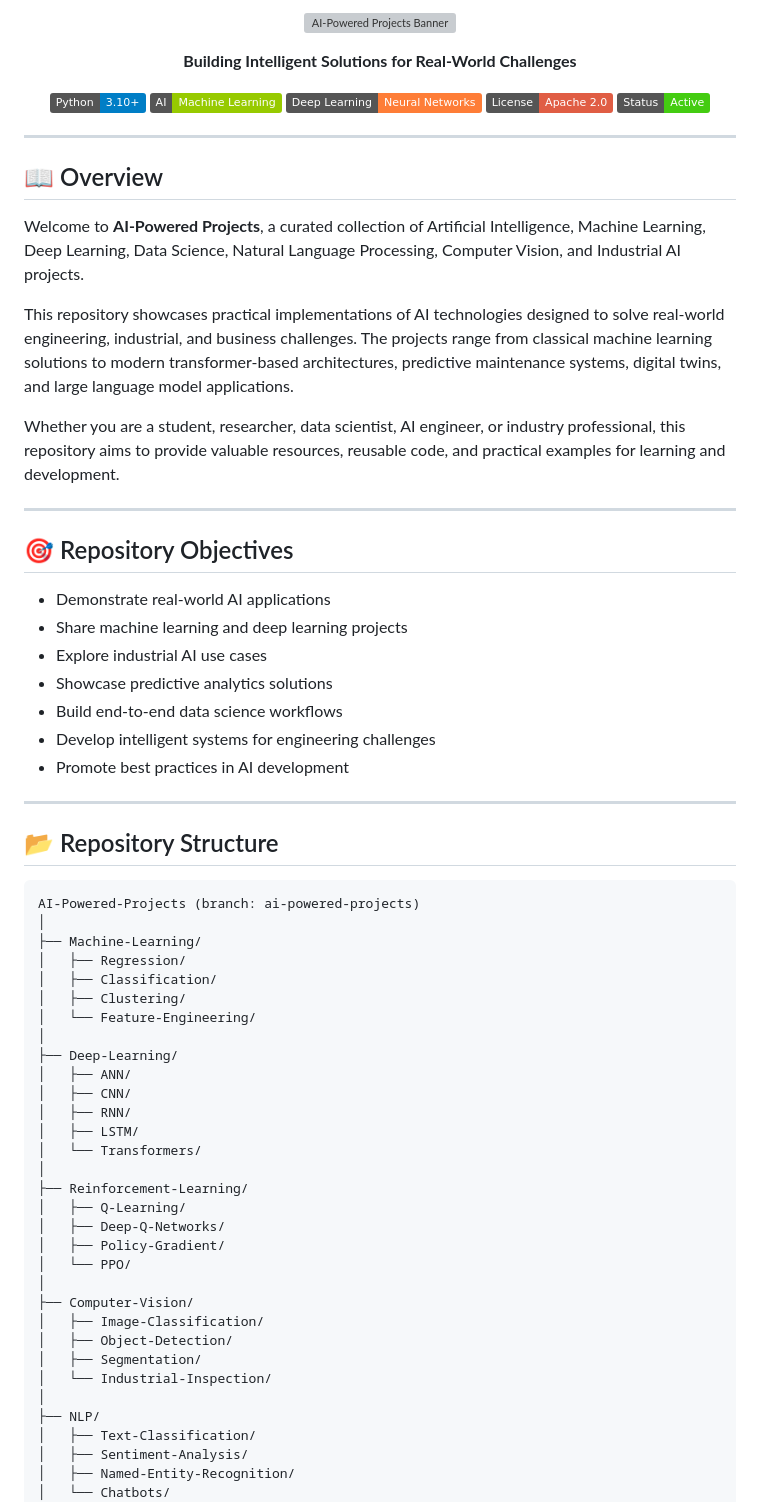
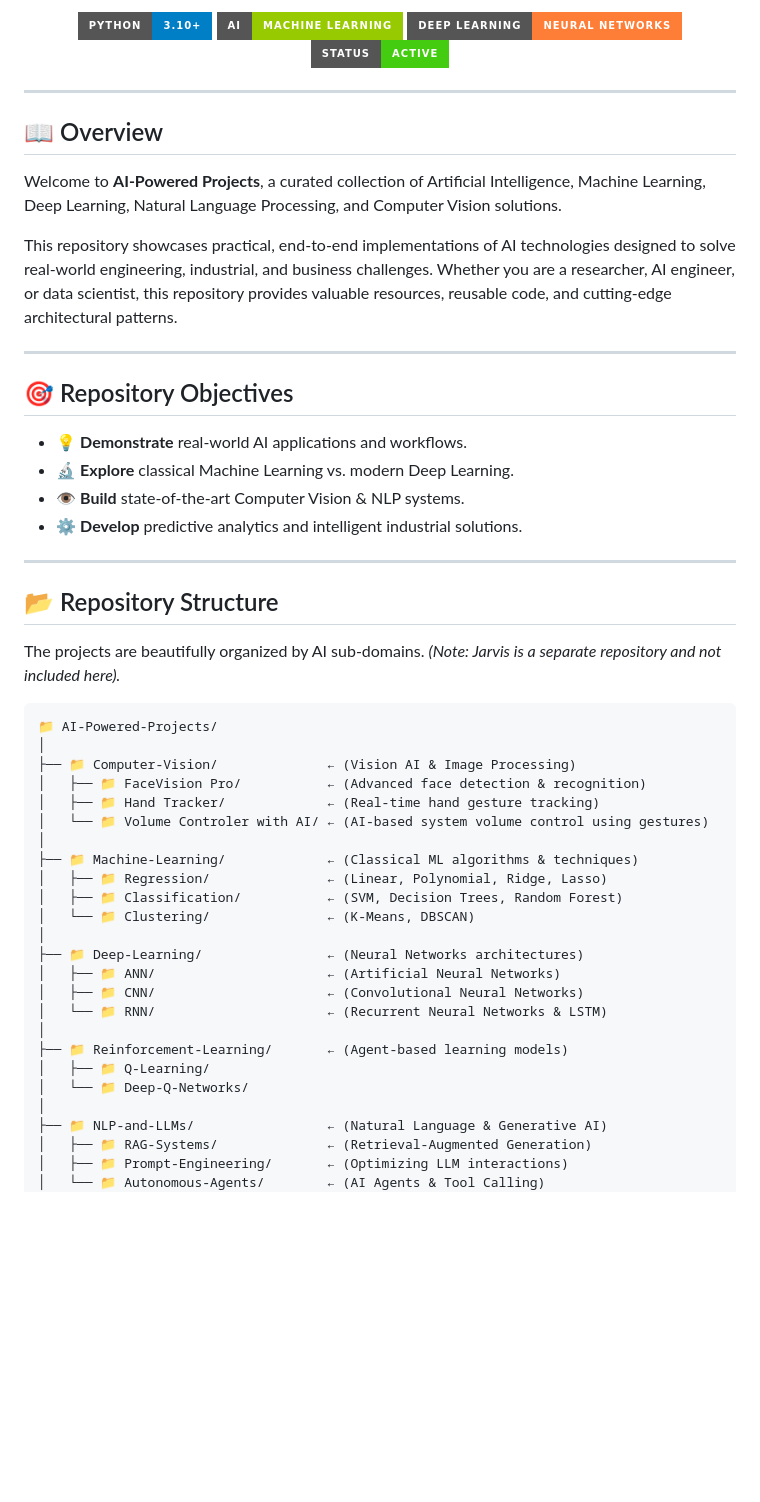
Before and after one commit to mohammadrezamirtaleb/AI-Powered-Projects, a Markdown page: README.md, the part around one of its changes. GitHub-like rendering; badges without logos; blank space fills up the shorter version; grey boxes are pictures that could not be loaded.

Commit message:
docs: create beautiful UI and iconic folder structure

````diff
--- a/README.md
+++ b/README.md
@@ -2,77 +8,58 @@
 
 <p align="center">
-  <img src="assets/banner.png" alt="AI-Powered Projects Banner">
-</p>
-
-<p align="center">
-  <strong>Building Intelligent Solutions for Real-World Challenges</strong>
-</p>
-
-<p align="center">
-  <img src="https://img.shields.io/badge/Python-3.10+-blue" alt="Python">
-  <img src="https://img.shields.io/badge/AI-Machine%20Learning-green" alt="AI">
-  <img src="https://img.shields.io/badge/Deep%20Learning-Neural%20Networks-orange" alt="Deep Learning">
-  <img src="https://img.shields.io/badge/License-Apache%202.0-red" alt="License">
-  <img src="https://img.shields.io/badge/Status-Active-success" alt="Status">
+  <img src="https://img.shields.io/badge/Python-3.10+-blue?style=for-the-badge&logo=python&logoColor=white" alt="Python">
+  <img src="https://img.shields.io/badge/AI-Machine%20Learning-green?style=for-the-badge&logo=scikit-learn&logoColor=white" alt="AI">
+  <img src="https://img.shields.io/badge/Deep%20Learning-Neural%20Networks-orange?style=for-the-badge&logo=tensorflow&logoColor=white" alt="Deep Learning">
+  <img src="https://img.shields.io/badge/Status-Active-success?style=for-the-badge" alt="Status">
 </p>
 
 ---
 
 ## 📖 Overview
 
-Welcome to **AI-Powered Projects**, a curated collection of Artificial Intelligence, Machine Learning, Deep Learning, Data Science, Natural Language Processing, Computer Vision, and Industrial AI projects.
+Welcome to **AI-Powered Projects**, a curated collection of Artificial Intelligence, Machine Learning, Deep Learning, Natural Language Processing, and Computer Vision solutions.
 
-This repository showcases practical implementations of AI technologies designed to solve real-world engineering, industrial, and business challenges. The projects range from classical machine learning solutions to modern transformer-based architectures, predictive maintenance systems, digital twins, and large language model applications.
-
-Whether you are a student, researcher, data scientist, AI engineer, or industry professional, this repository aims to provide valuable resources, reusable code, and practical examples for learning and development.
+This repository showcases practical, end-to-end implementations of AI technologies designed to solve real-world engineering, industrial, and business challenges. Whether you are a researcher, AI engineer, or data scientist, this repository provides valuable resources, reusable code, and cutting-edge architectural patterns.
 
 ---
 
 ## 🎯 Repository Objectives
 
-* Demonstrate real-world AI applications
-* Share machine learning and deep learning projects
-* Explore industrial AI use cases
-* Showcase predictive analytics solutions
-* Build end-to-end data science workflows
-* Develop intelligent systems for engineering challenges
-* Promote best practices in AI development
+- 💡 **Demonstrate** real-world AI applications and workflows.
+- 🔬 **Explore** classical Machine Learning vs. modern Deep Learning.
+- 👁️ **Build** state-of-the-art Computer Vision & NLP systems.
+- ⚙️ **Develop** predictive analytics and intelligent industrial solutions.
 
 ---
 
 ## 📂 Repository Structure
 
+The projects are beautifully organized by AI sub-domains. *(Note: Jarvis is a separate repository and not included here).*
+
 ```text
-AI-Powered-Projects (branch: ai-powered-projects)
+📁 AI-Powered-Projects/
 │
-├── Machine-Learning/
-│   ├── Regression/
-│   ├── Classification/
-│   ├── Clustering/
-│   └── Feature-Engineering/
+├── 📁 Computer-Vision/              ← (Vision AI & Image Processing)
+│   ├── 📁 FaceVision Pro/           ← (Advanced face detection & recognition)
+│   ├── 📁 Hand Tracker/             ← (Real-time hand gesture tracking)
+│   └── 📁 Volume Controler with AI/ ← (AI-based system volume control using gestures)
 │
-├── Deep-Learning/
-│   ├── ANN/
-│   ├── CNN/
-│   ├── RNN/
-│   ├── LSTM/
-│   └── Transformers/
+├── 📁 Machine-Learning/             ← (Classical ML algorithms & techniques)
+│   ├── 📁 Regression/               ← (Linear, Polynomial, Ridge, Lasso)
+│   ├── 📁 Classification/           ← (SVM, Decision Trees, Random Forest)
+│   └── 📁 Clustering/               ← (K-Means, DBSCAN)
 │
-├── Reinforcement-Learning/
-│   ├── Q-Learning/
-│   ├── Deep-Q-Networks/
-│   ├── Policy-Gradient/
-│   └── PPO/
+├── 📁 Deep-Learning/                ← (Neural Networks architectures)
+│   ├── 📁 ANN/                      ← (Artificial Neural Networks)
+│   ├── 📁 CNN/                      ← (Convolutional Neural Networks)
+│   └── 📁 RNN/                      ← (Recurrent Neural Networks & LSTM)
 │
-├── Computer-Vision/
-│   ├── Image-Classification/
-│   ├── Object-Detection/
-│   ├── Segmentation/
-│   └── Industrial-Inspection/
+├── 📁 Reinforcement-Learning/       ← (Agent-based learning models)
+│   ├── 📁 Q-Learning/
+│   └── 📁 Deep-Q-Networks/
 │
-├── NLP/
-│   ├── Text-Classification/
-│   ├── Sentiment-Analysis/
-│   ├── Named-Entity-Recognition/
-│   └── Chatbots/
+├── 📁 NLP-and-LLMs/                 ← (Natural Language & Generative AI)
+│   ├── 📁 RAG-Systems/              ← (Retrieval-Augmented Generation)
+│   ├── 📁 Prompt-Engineering/       ← (Optimizing LLM interactions)
+│   └── 📁 Autonomous-Agents/        ← (AI Agents & Tool Calling)
 │
````
Also changed, not shown: other parts of README.md (+29 -289 lines).
